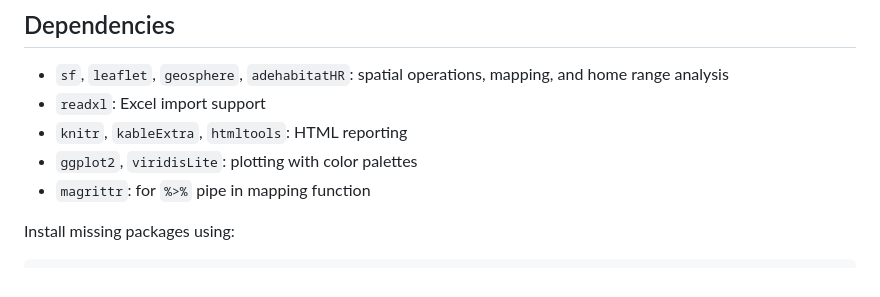
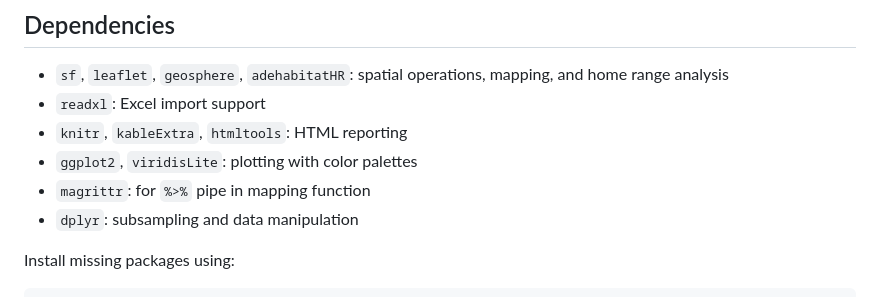
Before and after one commit to taylorbcraft/ezTrack, a Markdown page: README.md, the part around the change. Drawn GitHub-style.

```diff
--- a/README.md
+++ b/README.md
@@ -116,6 +116,7 @@ ez_latitude_plot(trk)
 - `knitr`, `kableExtra`, `htmltools`: HTML reporting
 - `ggplot2`, `viridisLite`: plotting with color palettes
 - `magrittr`: for `%>%` pipe in mapping function
+- `dplyr`: subsampling and data manipulation
 
 
 Install missing packages using:
```
